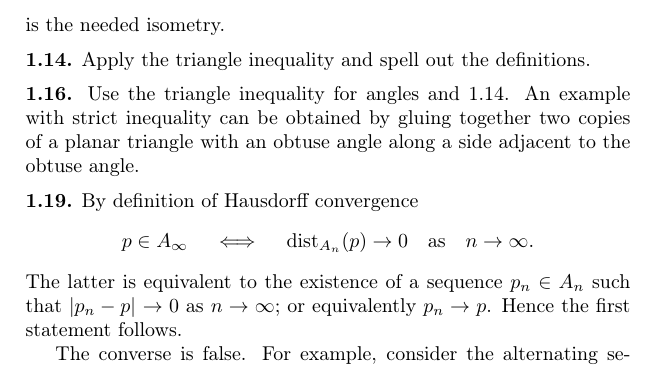
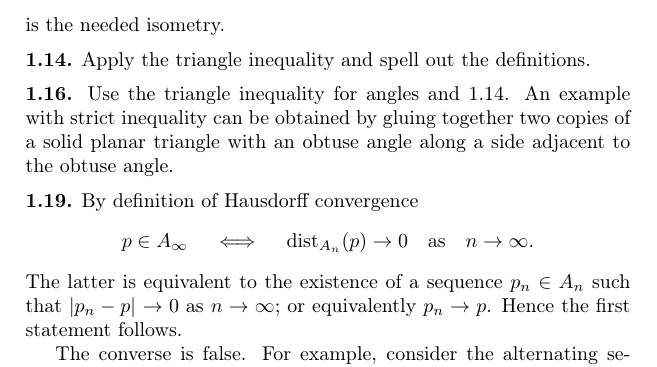
Before and after one commit to anton-petrunin/invitation, a LaTeX thesis (invitation-CAT.tex, which reads solutions.tex): part of page 106 of 134, cut so that both start at the same text. Compiled offline with pdfLaTeX.

Commit message:
solid planar triangle

```diff
--- a/solutions.tex
+++ b/solutions.tex
@@ -169,7 +169,7 @@ is the needed isometry.
 
 \parbf{\ref{ex:adjacent-angles}.}
 Use the triangle inequality for angles and \ref{ex:angle-on-shortest}.
-An example with strict inequality can be obtained by gluing together two copies of a  planar triangle with an obtuse angle along a side adjacent to the obtuse angle.
+An example with strict inequality can be obtained by gluing together two copies of a solid planar triangle with an obtuse angle along a side adjacent to the obtuse angle.
 
 \parbf{\ref{ex:hausdorff-conv}.}
 By definition of Hausdorff convergence
```
